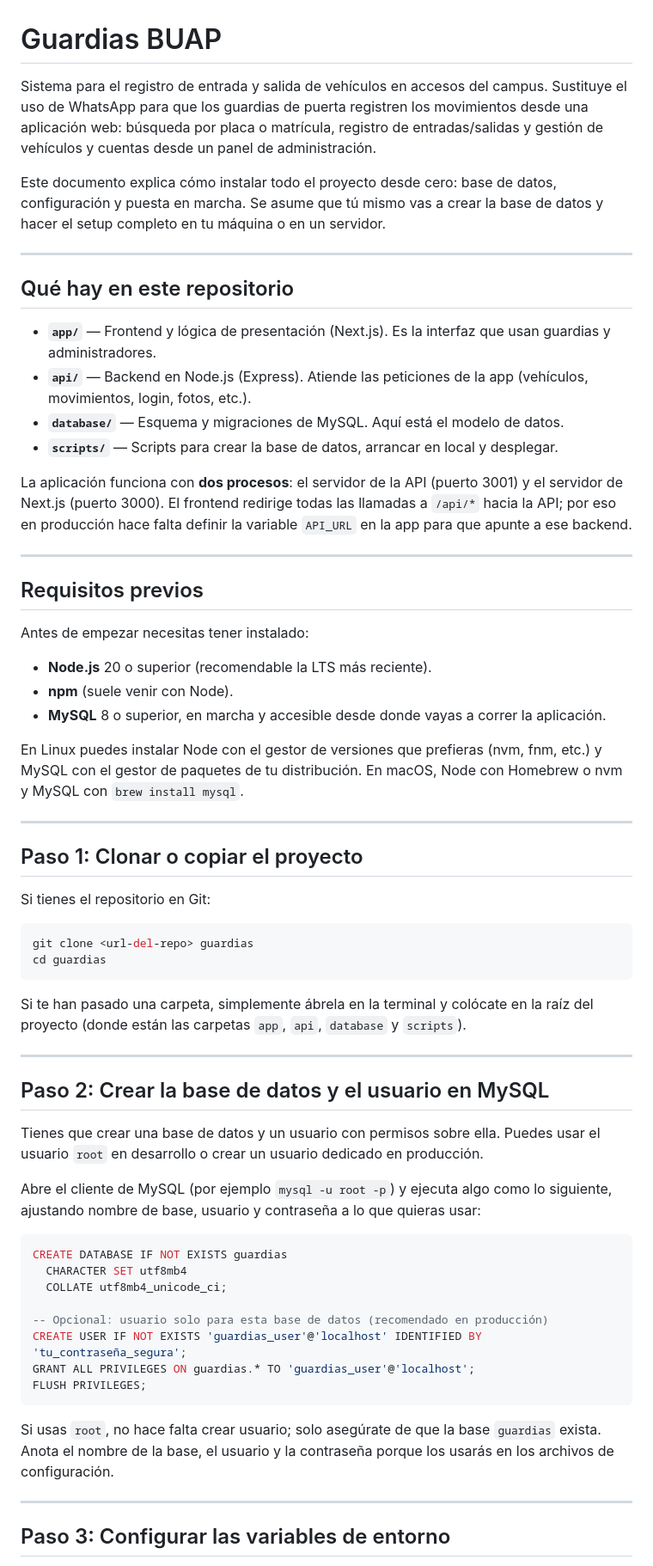
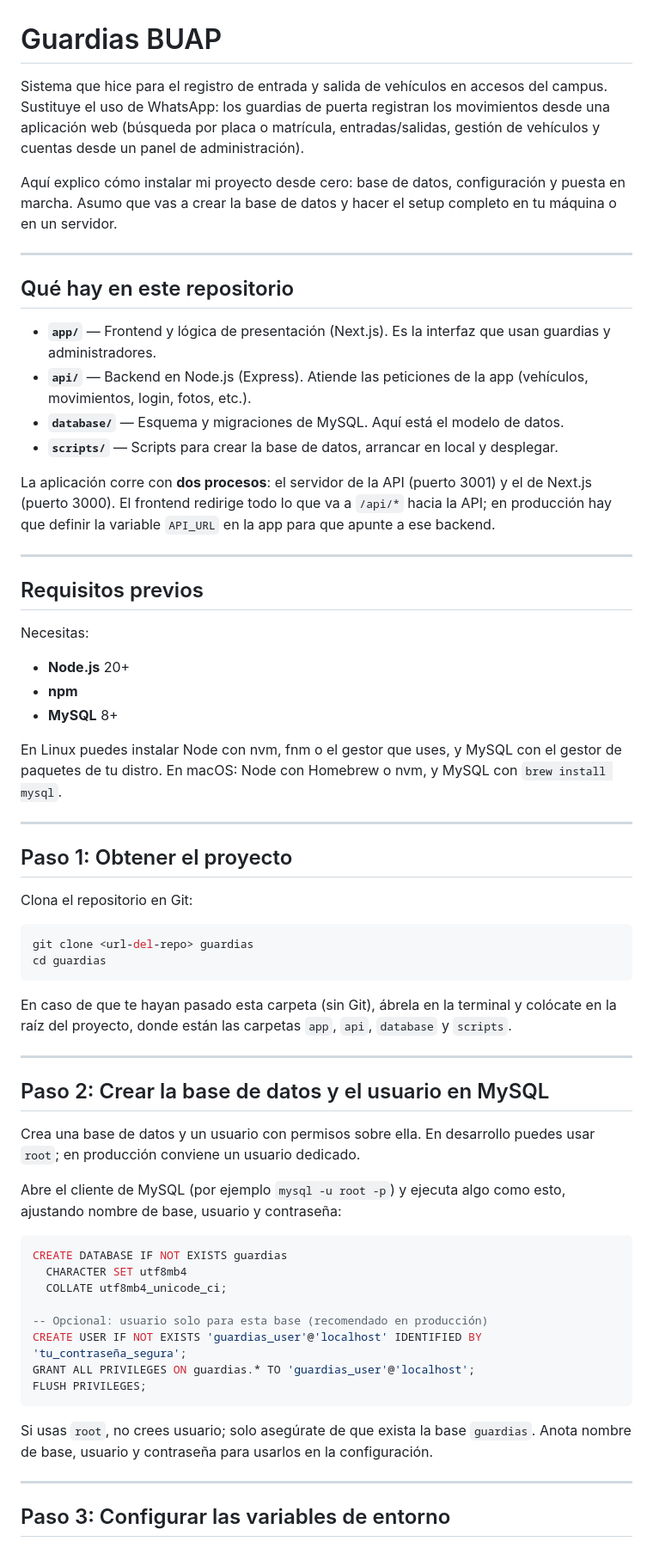
Before and after one commit to kaosom/guardias, a Markdown page: README.md, the part around one of its changes. Shown at 86% size. GitHub-like rendering.

````diff
--- a/README.md
+++ b/README.md
@@ -1,8 +1,8 @@
 # Guardias BUAP
 
-Sistema para el registro de entrada y salida de vehículos en accesos del campus. Sustituye el uso de WhatsApp para que los guardias de puerta registren los movimientos desde una aplicación web: búsqueda por placa o matrícula, registro de entradas/salidas y gestión de vehículos y cuentas desde un panel de administración.
+Sistema que hice para el registro de entrada y salida de vehículos en accesos del campus. Sustituye el uso de WhatsApp: los guardias de puerta registran los movimientos desde una aplicación web (búsqueda por placa o matrícula, entradas/salidas, gestión de vehículos y cuentas desde un panel de administración).
 
-Este documento explica cómo instalar todo el proyecto desde cero: base de datos, configuración y puesta en marcha. Se asume que tú mismo vas a crear la base de datos y hacer el setup completo en tu máquina o en un servidor.
+Aquí explico cómo instalar mi proyecto desde cero: base de datos, configuración y puesta en marcha. Asumo que vas a crear la base de datos y hacer el setup completo en tu máquina o en un servidor.
 
 ---
 
@@ -13,53 +13,53 @@ Este documento explica cómo instalar todo el proyecto desde cero: base de datos
 - **`database/`** — Esquema y migraciones de MySQL. Aquí está el modelo de datos.
 - **`scripts/`** — Scripts para crear la base de datos, arrancar en local y desplegar.
 
-La aplicación funciona con **dos procesos**: el servidor de la API (puerto 3001) y el servidor de Next.js (puerto 3000). El frontend redirige todas las llamadas a `/api/*` hacia la API; por eso en producción hace falta definir la variable `API_URL` en la app para que apunte a ese backend.
+La aplicación corre con **dos procesos**: el servidor de la API (puerto 3001) y el de Next.js (puerto 3000). El frontend redirige todo lo que va a `/api/*` hacia la API; en producción hay que definir la variable `API_URL` en la app para que apunte a ese backend.
 
 ---
 
 ## Requisitos previos
 
-Antes de empezar necesitas tener instalado:
+Necesitas:
 
-- **Node.js** 20 o superior (recomendable la LTS más reciente).
-- **npm** (suele venir con Node).
-- **MySQL** 8 o superior, en marcha y accesible desde donde vayas a correr la aplicación.
+- **Node.js** 20+
+- **npm**
+- **MySQL** 8+
 
-En Linux puedes instalar Node con el gestor de versiones que prefieras (nvm, fnm, etc.) y MySQL con el gestor de paquetes de tu distribución. En macOS, Node con Homebrew o nvm y MySQL con `brew install mysql`.
+En Linux puedes instalar Node con nvm, fnm o el gestor que uses, y MySQL con el gestor de paquetes de tu distro. En macOS: Node con Homebrew o nvm, y MySQL con `brew install mysql`.
 
 ---
 
-## Paso 1: Clonar o copiar el proyecto
+## Paso 1: Obtener el proyecto
 
-Si tienes el repositorio en Git:
+Clona el repositorio en Git:
 
 ```bash
 git clone <url-del-repo> guardias
 cd guardias
 ```
 
-Si te han pasado una carpeta, simplemente ábrela en la terminal y colócate en la raíz del proyecto (donde están las carpetas `app`, `api`, `database` y `scripts`).
+En caso de que te hayan pasado esta carpeta (sin Git), ábrela en la terminal y colócate en la raíz del proyecto, donde están las carpetas `app`, `api`, `database` y `scripts`.
 
 ---
 
 ## Paso 2: Crear la base de datos y el usuario en MySQL
 
-Tienes que crear una base de datos y un usuario con permisos sobre ella. Puedes usar el usuario `root` en desarrollo o crear un usuario dedicado en producción.
+Crea una base de datos y un usuario con permisos sobre ella. En desarrollo puedes usar `root`; en producción conviene un usuario dedicado.
 
-Abre el cliente de MySQL (por ejemplo `mysql -u root -p`) y ejecuta algo como lo siguiente, ajustando nombre de base, usuario y contraseña a lo que quieras usar:
+Abre el cliente de MySQL (por ejemplo `mysql -u root -p`) y ejecuta algo como esto, ajustando nombre de base, usuario y contraseña:
 
 ```sql
 CREATE DATABASE IF NOT EXISTS guardias
   CHARACTER SET utf8mb4
   COLLATE utf8mb4_unicode_ci;
 
--- Opcional: usuario solo para esta base de datos (recomendado en producción)
+-- Opcional: usuario solo para esta base (recomendado en producción)
 CREATE USER IF NOT EXISTS 'guardias_user'@'localhost' IDENTIFIED BY 'tu_contraseña_segura';
 GRANT ALL PRIVILEGES ON guardias.* TO 'guardias_user'@'localhost';
 FLUSH PRIVILEGES;
 ```
 
-Si usas `root`, no hace falta crear usuario; solo asegúrate de que la base `guardias` exista. Anota el nombre de la base, el usuario y la contraseña porque los usarás en los archivos de configuración.
+Si usas `root`, no crees usuario; solo asegúrate de que exista la base `guardias`. Anota nombre de base, usuario y contraseña para usarlos en la configuración.
 
 ---
 
````
Also changed, not shown: other parts of README.md (+32 -27 lines).
